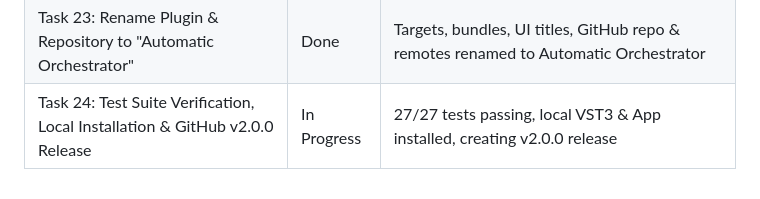
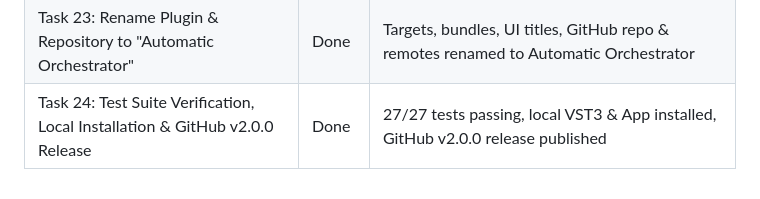
Before and after one commit to muccio/automatic-orchestrator, a Markdown page: docs/plans/task.md, the part around the change. Rendered like a GitHub page.

Commit message:
docs: mark Task 24 complete in task tracker

```diff
--- a/docs/plans/task.md
+++ b/docs/plans/task.md
@@ -22,4 +22,4 @@
 | Task 21: Full Hollywood Orchestrator Arranger UI & Live Preset Binding | Done | 4 section tabs, instrument rack, 18-pitch step grid (+9 to -8), CC1 lane, live preset sync |
 | Task 22: Fix Drag & Drop for DAW Timeline Export | Done | Clean single-latch file drag gesture, fallback Cmaj7 voicing, export valid SMF file |
 | Task 23: Rename Plugin & Repository to "Automatic Orchestrator" | Done | Targets, bundles, UI titles, GitHub repo & remotes renamed to Automatic Orchestrator |
-| Task 24: Test Suite Verification, Local Installation & GitHub v2.0.0 Release | In Progress | 27/27 tests passing, local VST3 & App installed, creating v2.0.0 release |
+| Task 24: Test Suite Verification, Local Installation & GitHub v2.0.0 Release | Done | 27/27 tests passing, local VST3 & App installed, GitHub v2.0.0 release published |
```
